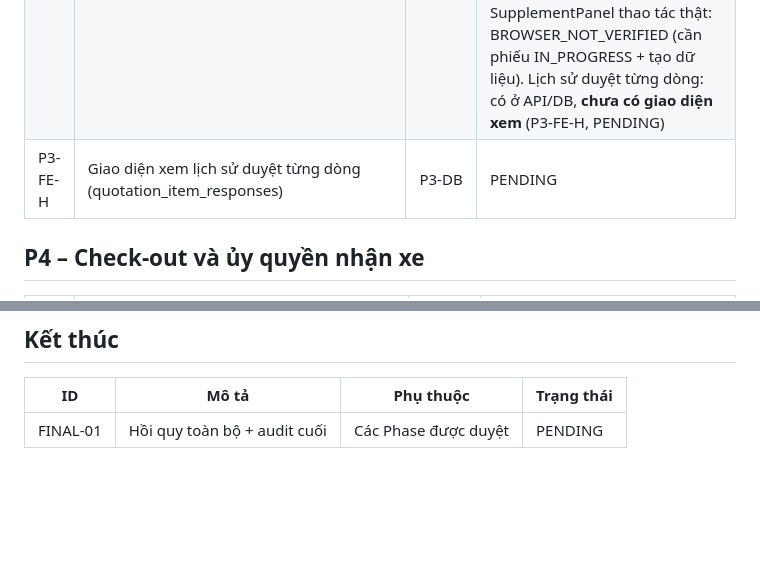
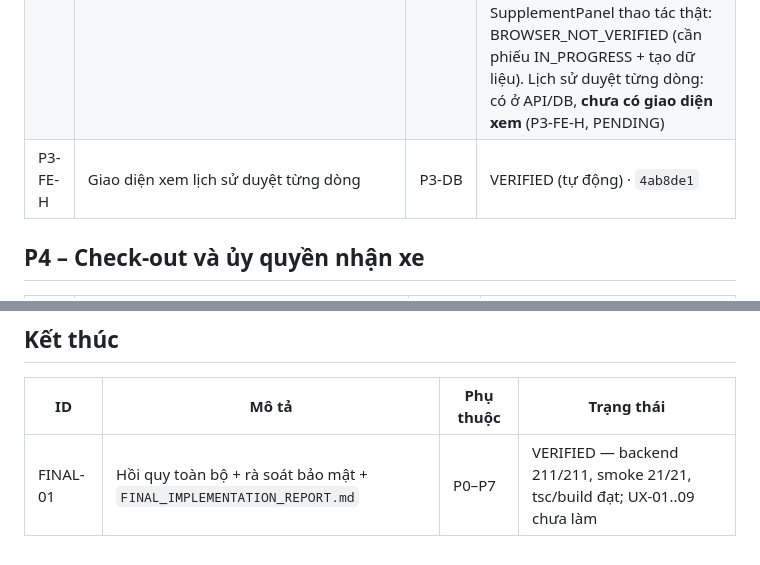
Before and after one commit to gitlovehub/carservice, a Markdown page: docs/ai-development/MASTER_TASK_LIST.md, 2 parts joined by grey strips. Rendered like a GitHub page; blank space fills up the shorter version.

```diff
--- a/docs/ai-development/MASTER_TASK_LIST.md
+++ b/docs/ai-development/MASTER_TASK_LIST.md
@@ -54,7 +54,7 @@ Chi tiết kỹ thuật từng Phase: `BUSINESS_IMPLEMENTATION_ROADMAP.md`. P2
 | P3-BE | `latestQuotation` chỉ INITIAL; `billableQuotationIds()` = INITIAL hiệu lực + SUPPLEMENT APPROVED/PARTIALLY (hóa đơn, xuất kho); SUPPLEMENT chỉ khi IN_PROGRESS/WAITING_FOR_PARTS, bắt buộc lý do, **không giảm giá** (chưa có quy tắc), tối đa 1 bản chờ trả lời; duyệt xong → tạo work_items; chặn hoàn tất khi còn phát sinh SENT | P3-DB | VERIFIED — `SupplementalQuotationTest` 5/5 (500k / 650k / 300k), test P0 vẫn đạt, suite 188/188 · commit `0967552` |
 | P3-FE | Advisor `SupplementPanel` (lập phát sinh + lý do, gửi, duyệt tại quầy bằng OTP); `latestQuotation` frontend chỉ INITIAL + `billableQuotations`; Customer: nhãn "Phát sinh" + lý do ở /quotation; `CustomerDiagnosisBlock` ở /repair-status; API khách trả chẩn đoán (không có ghi chú nội bộ) | P3-BE | VERIFIED (tự động) — tsc, build, eslint file mới 0 (file cũ không tăng lỗi), smoke 17/17, backend 189/189 · commit `8fb42fa` |
 | P3-QA | Trình duyệt + hồi quy | P3-FE | Trình duyệt (chỉ đọc): /repair-status chế độ sáng hiện "Kết quả chẩn đoán" cho 9 phiếu có sẵn, 0 lỗi console, 0 request ghi; Advisor #5 (COMPLETED) không hiện panel phát sinh/check-in (đúng). **Chưa kết luận**: lượt chế độ tối và /quotation (script đọc DOM trước khi tải xong). SupplementPanel thao tác thật: BROWSER_NOT_VERIFIED (cần phiếu IN_PROGRESS + tạo dữ liệu). Lịch sử duyệt từng dòng: có ở API/DB, **chưa có giao diện xem** (P3-FE-H, PENDING) |
-| P3-FE-H | Giao diện xem lịch sử duyệt từng dòng (quotation_item_responses) | P3-DB | PENDING |
+| P3-FE-H | Giao diện xem lịch sử duyệt từng dòng | P3-DB | VERIFIED (tự động) · `4ab8de1` |
 
 ## P4 – Check-out và ủy quyền nhận xe
 
@@ -102,4 +102,4 @@ Chi tiết kỹ thuật từng Phase: `BUSINESS_IMPLEMENTATION_ROADMAP.md`. P2
 
 | ID | Mô tả | Phụ thuộc | Trạng thái |
 |---|---|---|---|
-| FINAL-01 | Hồi quy toàn bộ + audit cuối | Các Phase được duyệt | PENDING |
+| FINAL-01 | Hồi quy toàn bộ + rà soát bảo mật + `FINAL_IMPLEMENTATION_REPORT.md` | P0–P7 | VERIFIED — backend 211/211, smoke 21/21, tsc/build đạt; UX-01..09 chưa làm |
```
Also changed, not shown: FINAL_IMPLEMENTATION_REPORT.md (added, +74 -0 lines).
